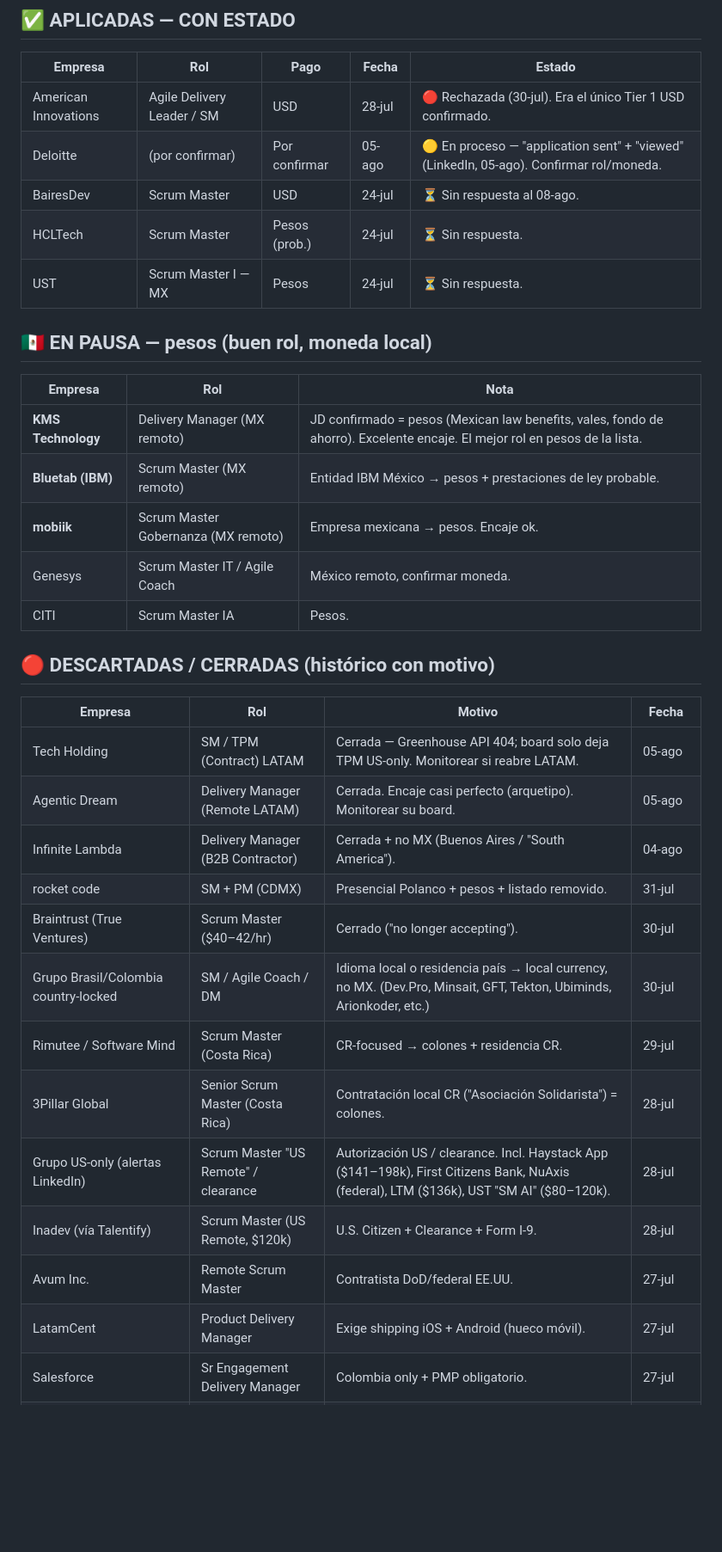
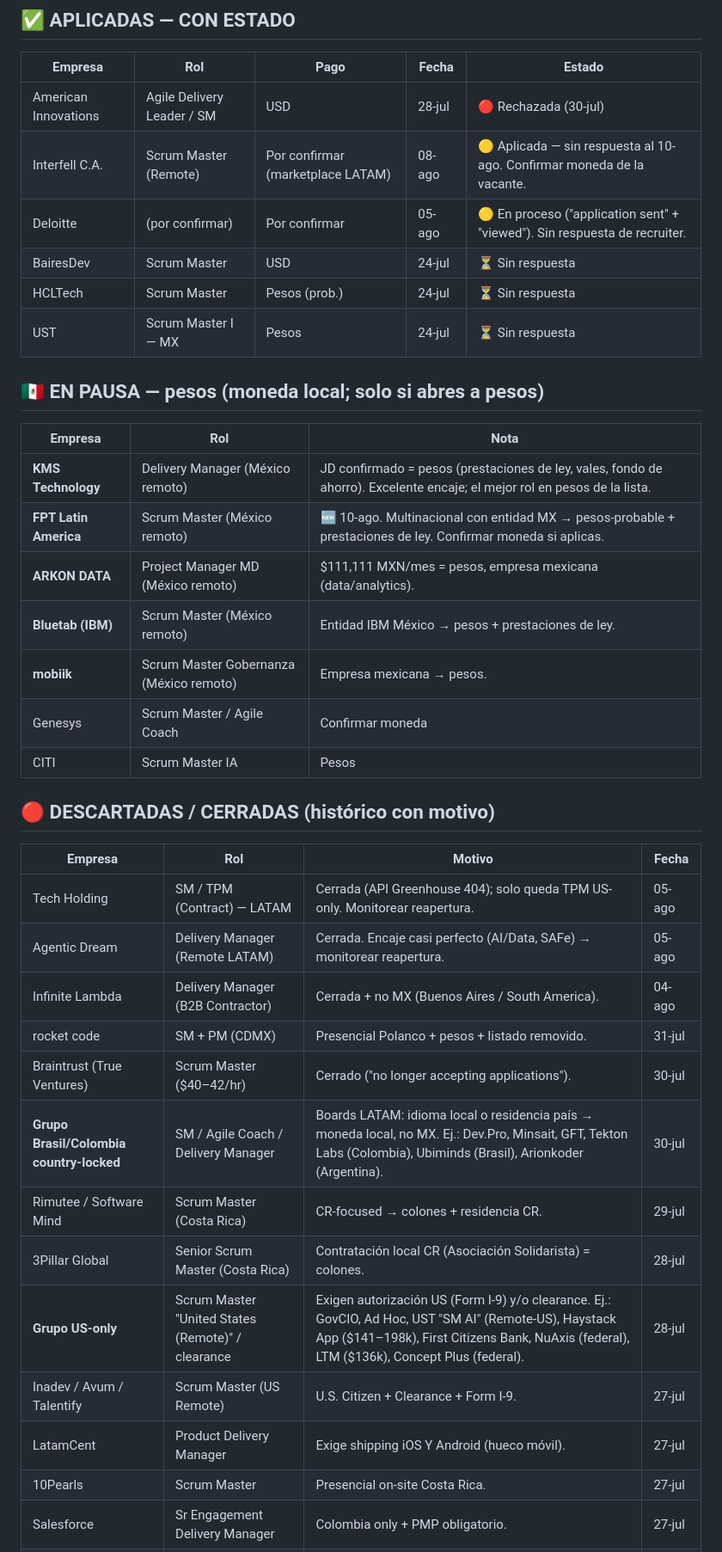
Before and after one commit to jacobourquides/usdjackposition, a Markdown page: dashboard.md, the part around one of its changes. Shown at 86% size. Drawn GitHub-style; blank space fills up the shorter version.

```diff
--- a/dashboard.md
+++ b/dashboard.md
@@ -92,38 +94,41 @@ Las vacantes full-time "Mexico – Remote" / "Costa Rica – Remote" casi siempr
 
 | Empresa | Rol | Pago | Fecha | Estado |
 |---|---|---|---|---|
-| American Innovations | Agile Delivery Leader / SM | USD | 28-jul | 🔴 Rechazada (30-jul). Era el único Tier 1 USD confirmado. |
-| Deloitte | (por confirmar) | Por confirmar | 05-ago | 🟡 En proceso — "application sent" + "viewed" (LinkedIn, 05-ago). Confirmar rol/moneda. |
-| BairesDev | Scrum Master | USD | 24-jul | ⏳ Sin respuesta al 08-ago. |
-| HCLTech | Scrum Master | Pesos (prob.) | 24-jul | ⏳ Sin respuesta. |
-| UST | Scrum Master I — MX | Pesos | 24-jul | ⏳ Sin respuesta. |
+| American Innovations | Agile Delivery Leader / SM | USD | 28-jul | 🔴 Rechazada (30-jul) |
+| Interfell C.A. | Scrum Master (Remote) | Por confirmar (marketplace LATAM) | 08-ago | 🟡 Aplicada — sin respuesta al 10-ago. Confirmar moneda de la vacante. |
+| Deloitte | (por confirmar) | Por confirmar | 05-ago | 🟡 En proceso ("application sent" + "viewed"). Sin respuesta de recruiter. |
+| BairesDev | Scrum Master | USD | 24-jul | ⏳ Sin respuesta |
+| HCLTech | Scrum Master | Pesos (prob.) | 24-jul | ⏳ Sin respuesta |
+| UST | Scrum Master I — MX | Pesos | 24-jul | ⏳ Sin respuesta |
 
-## 🇲🇽 EN PAUSA — pesos (buen rol, moneda local)
+## 🇲🇽 EN PAUSA — pesos (moneda local; solo si abres a pesos)
 
 | Empresa | Rol | Nota |
 |---|---|---|
-| **KMS Technology** | Delivery Manager (MX remoto) | JD confirmado = pesos (Mexican law benefits, vales, fondo de ahorro). Excelente encaje. El mejor rol en pesos de la lista. |
-| **Bluetab (IBM)** | Scrum Master (MX remoto) | Entidad IBM México → pesos + prestaciones de ley probable. |
-| **mobiik** | Scrum Master Gobernanza (MX remoto) | Empresa mexicana → pesos. Encaje ok. |
-| Genesys | Scrum Master IT / Agile Coach | México remoto, confirmar moneda. |
-| CITI | Scrum Master IA | Pesos. |
+| **KMS Technology** | Delivery Manager (México remoto) | JD confirmado = pesos (prestaciones de ley, vales, fondo de ahorro). Excelente encaje; el mejor rol en pesos de la lista. |
+| **FPT Latin America** | Scrum Master (México remoto) | 🆕 10-ago. Multinacional con entidad MX → pesos-probable + prestaciones de ley. Confirmar moneda si aplicas. |
+| **ARKON DATA** | Project Manager MD (México remoto) | $111,111 MXN/mes = pesos, empresa mexicana (data/analytics). |
+| **Bluetab (IBM)** | Scrum Master (México remoto) | Entidad IBM México → pesos + prestaciones de ley. |
+| **mobiik** | Scrum Master Gobernanza (México remoto) | Empresa mexicana → pesos. |
+| Genesys | Scrum Master / Agile Coach | Confirmar moneda |
+| CITI | Scrum Master IA | Pesos |
 
 ## 🔴 DESCARTADAS / CERRADAS (histórico con motivo)
 
 | Empresa | Rol | Motivo | Fecha |
 |---|---|---|---|
-| Tech Holding | SM / TPM (Contract) LATAM | Cerrada — Greenhouse API 404; board solo deja TPM US-only. Monitorear si reabre LATAM. | 05-ago |
-| Agentic Dream | Delivery Manager (Remote LATAM) | Cerrada. Encaje casi perfecto (arquetipo). Monitorear su board. | 05-ago |
-| Infinite Lambda | Delivery Manager (B2B Contractor) | Cerrada + no MX (Buenos Aires / "South America"). | 04-ago |
+| Tech Holding | SM / TPM (Contract) — LATAM | Cerrada (API Greenhouse 404); solo queda TPM US-only. Monitorear reapertura. | 05-ago |
+| Agentic Dream | Delivery Manager (Remote LATAM) | Cerrada. Encaje casi perfecto (AI/Data, SAFe) → monitorear reapertura. | 05-ago |
+| Infinite Lambda | Delivery Manager (B2B Contractor) | Cerrada + no MX (Buenos Aires / South America). | 04-ago |
 | rocket code | SM + PM (CDMX) | Presencial Polanco + pesos + listado removido. | 31-jul |
-| Braintrust (True Ventures) | Scrum Master ($40–42/hr) | Cerrado ("no longer accepting"). | 30-jul |
-| Grupo Brasil/Colombia country-locked | SM / Agile Coach / DM | Idioma local o residencia país → local currency, no MX. (Dev.Pro, Minsait, GFT, Tekton, Ubiminds, Arionkoder, etc.) | 30-jul |
+| Braintrust (True Ventures) | Scrum Master ($40–42/hr) | Cerrado ("no longer accepting applications"). | 30-jul |
+| **Grupo Brasil/Colombia country-locked** | SM / Agile Coach / Delivery Manager | Boards LATAM: idioma local o residencia país → moneda local, no MX. Ej.: Dev.Pro, Minsait, GFT, Tekton Labs (Colombia), Ubiminds (Brasil), Arionkoder (Argentina). | 30-jul |
 | Rimutee / Software Mind | Scrum Master (Costa Rica) | CR-focused → colones + residencia CR. | 29-jul |
-| 3Pillar Global | Senior Scrum Master (Costa Rica) | Contratación local CR ("Asociación Solidarista") = colones. | 28-jul |
-| Grupo US-only (alertas LinkedIn) | Scrum Master "US Remote" / clearance | Autorización US / clearance. Incl. Haystack App ($141–198k), First Citizens Bank, NuAxis (federal), LTM ($136k), UST "SM AI" ($80–120k). | 28-jul |
-| Inadev (vía Talentify) | Scrum Master (US Remote, $120k) | U.S. Citizen + Clearance + Form I-9. | 28-jul |
-| Avum Inc. | Remote Scrum Master | Contratista DoD/federal EE.UU. | 27-jul |
-| LatamCent | Product Delivery Manager | Exige shipping iOS + Android (hueco móvil). | 27-jul |
+| 3Pillar Global | Senior Scrum Master (Costa Rica) | Contratación local CR (Asociación Solidarista) = colones. | 28-jul |
+| **Grupo US-only** | Scrum Master "United States (Remote)" / clearance | Exigen autorización US (Form I-9) y/o clearance. Ej.: GovCIO, Ad Hoc, UST "SM AI" (Remote-US), Haystack App ($141–198k), First Citizens Bank, NuAxis (federal), LTM ($136k), Concept Plus (federal). | 28-jul |
+| Inadev / Avum / Talentify | Scrum Master (US Remote) | U.S. Citizen + Clearance + Form I-9. | 27-jul |
+| LatamCent | Product Delivery Manager | Exige shipping iOS Y Android (hueco móvil). | 27-jul |
+| 10Pearls | Scrum Master | Presencial on-site Costa Rica. | 27-jul |
 | Salesforce | Sr Engagement Delivery Manager | Colombia only + PMP obligatorio. | 27-jul |
 | Devsu | Sr Scrum Master (Fintech) | Residencia Quito + fintech/móvil. | 27-jul |
 | Nearsure / FullStack Labs | PM / SM LATAM | Cerradas. | 27-jul |
```
Also changed, not shown: other parts of dashboard.md (+60 -60 lines).
